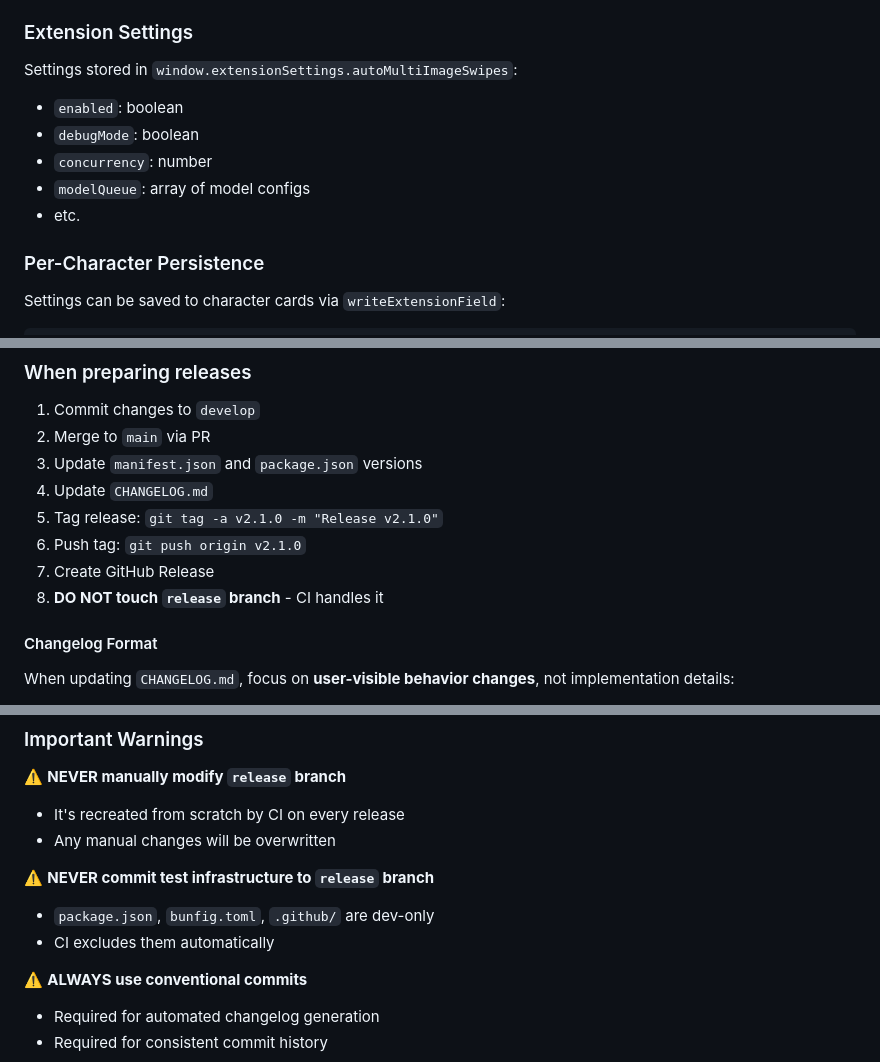
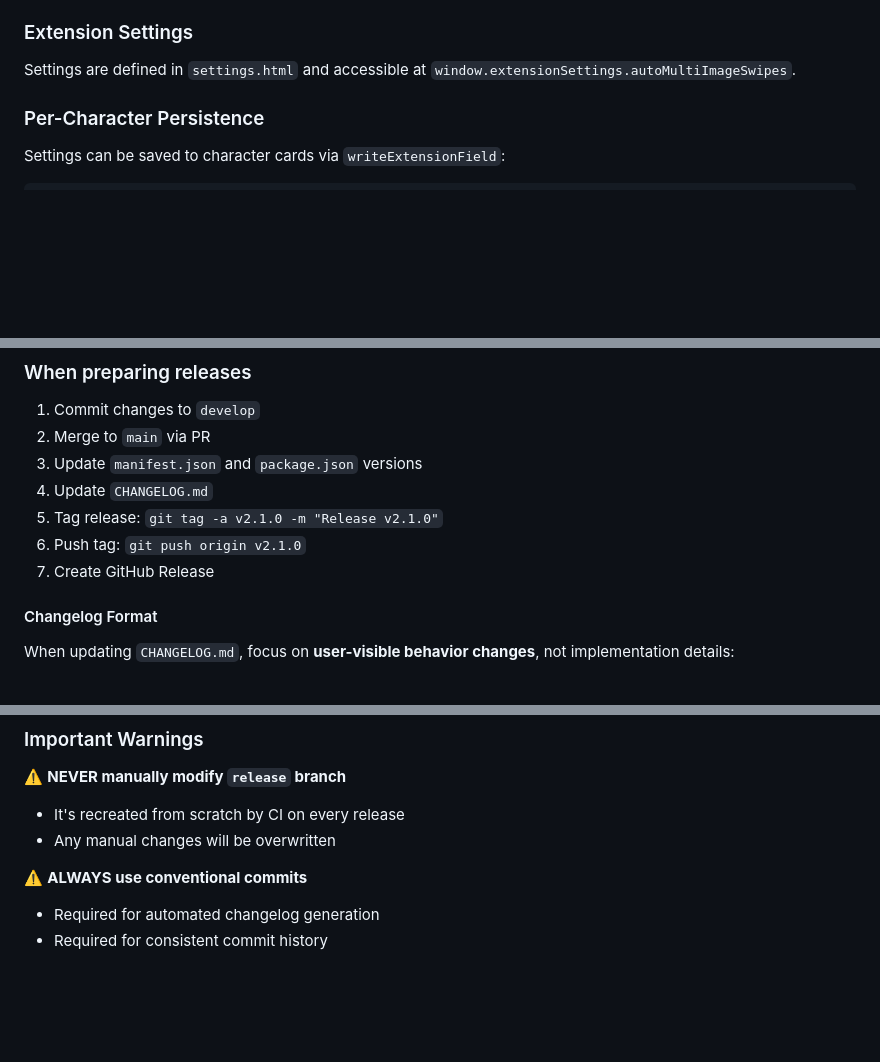
Before and after one commit to djdembeck/SillyTavern-Image-Generation-Autopilot, a Markdown page: AGENTS.md, 3 parts joined by grey strips. Drawn GitHub-style; blank space fills up the shorter version.

```diff
--- a/AGENTS.md
+++ b/AGENTS.md
@@ -283,13 +240,7 @@ In `index.js`:
 - Listen for SillyTavern events: `MESSAGE_RECEIVED`, `SD_GENERATION_COMPLETE`
 
 ### Extension Settings
-
-Settings stored in `window.extensionSettings.autoMultiImageSwipes`:
-- `enabled`: boolean
-- `debugMode`: boolean
-- `concurrency`: number
-- `modelQueue`: array of model configs
-- etc.
+Settings are defined in `settings.html` and accessible at `window.extensionSettings.autoMultiImageSwipes`.
 
 ### Per-Character Persistence
 
@@ -339,7 +290,6 @@ context.writeExtensionField(MODULE_NAME, 'presets', presets);
 5. Tag release: `git tag -a v2.1.0 -m "Release v2.1.0"`
 6. Push tag: `git push origin v2.1.0`
 7. Create GitHub Release
-8. **DO NOT touch `release` branch** - CI handles it
 
 #### Changelog Format
 
@@ -361,10 +311,6 @@ Keep entries concise and focused on the impact to users.
 ⚠️ **NEVER manually modify `release` branch**
 - It's recreated from scratch by CI on every release
 - Any manual changes will be overwritten
-
-⚠️ **NEVER commit test infrastructure to `release` branch**
-- `package.json`, `bunfig.toml`, `.github/` are dev-only
-- CI excludes them automatically
 
 ⚠️ **ALWAYS use conventional commits**
 - Required for automated changelog generation
```
Also changed, not shown: other parts of AGENTS.md (+2 -45 lines).
